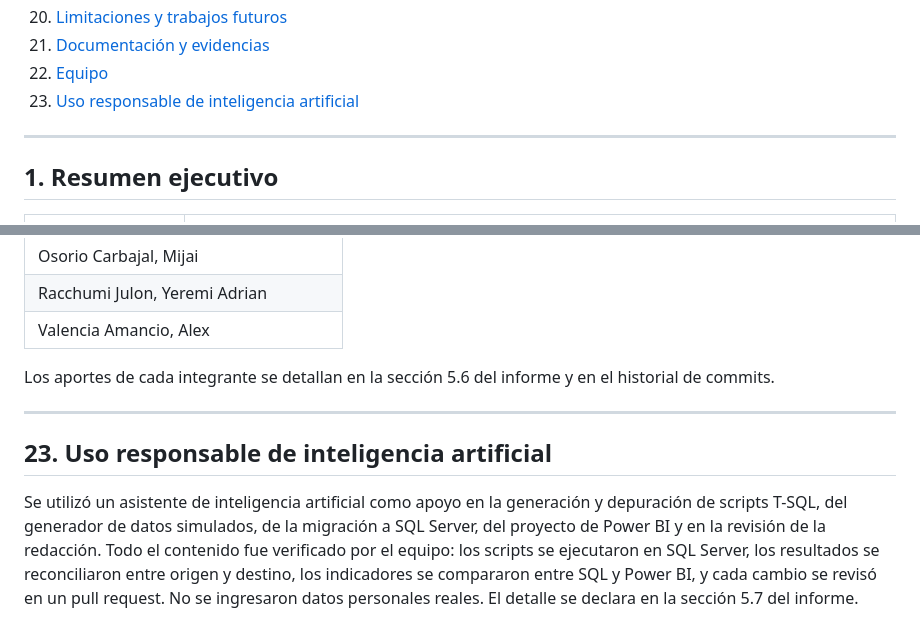
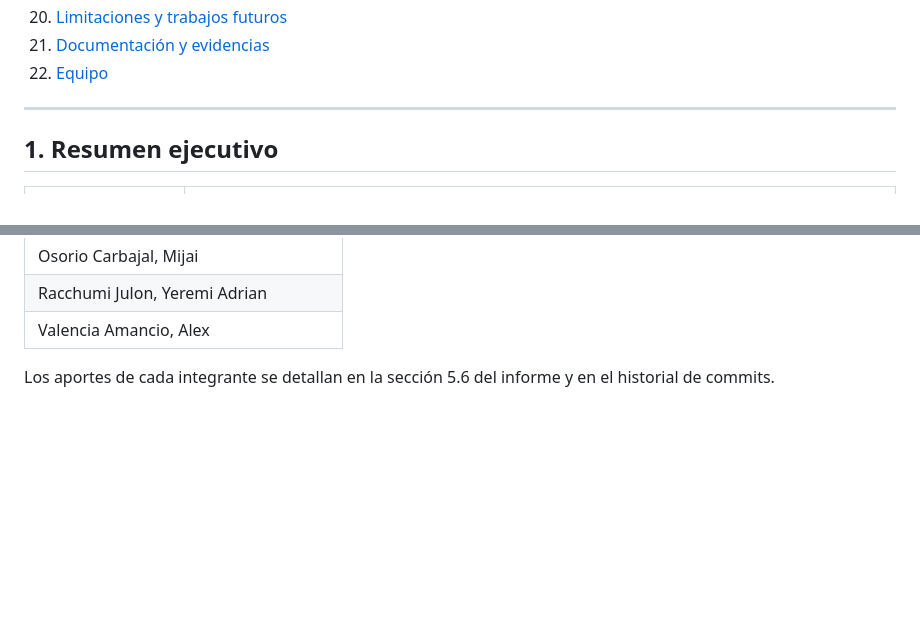
Before and after one commit to AlexAmancio/proyecto-bi-bigdata, a Markdown page: README.md, 2 parts joined by grey strips. GitHub-like rendering; blank space fills up the shorter version.

Commit message:
README: quita la sección de uso de inteligencia artificial

```diff
--- a/README.md
+++ b/README.md
@@ -37,7 +37,6 @@ Este repositorio contiene una solución completa de Inteligencia de Negocios con
 20. [Limitaciones y trabajos futuros](#20-limitaciones-y-trabajos-futuros)
 21. [Documentación y evidencias](#21-documentación-y-evidencias)
 22. [Equipo](#22-equipo)
-23. [Uso responsable de inteligencia artificial](#23-uso-responsable-de-inteligencia-artificial)
 
 ---
 
@@ -740,9 +739,3 @@ Pruebas unitarias (con y sin Mockito) y de integración (MockMvc contra SQL Serv
 | Valencia Amancio, Alex |
 
 Los aportes de cada integrante se detallan en la sección 5.6 del informe y en el historial de commits.
-
----
-
-## 23. Uso responsable de inteligencia artificial
-
-Se utilizó un asistente de inteligencia artificial como apoyo en la generación y depuración de scripts T-SQL, del generador de datos simulados, de la migración a SQL Server, del proyecto de Power BI y en la revisión de la redacción. Todo el contenido fue verificado por el equipo: los scripts se ejecutaron en SQL Server, los resultados se reconciliaron entre origen y destino, los indicadores se compararon entre SQL y Power BI, y cada cambio se revisó en un pull request. No se ingresaron datos personales reales. El detalle se declara en la sección 5.7 del informe.
```
